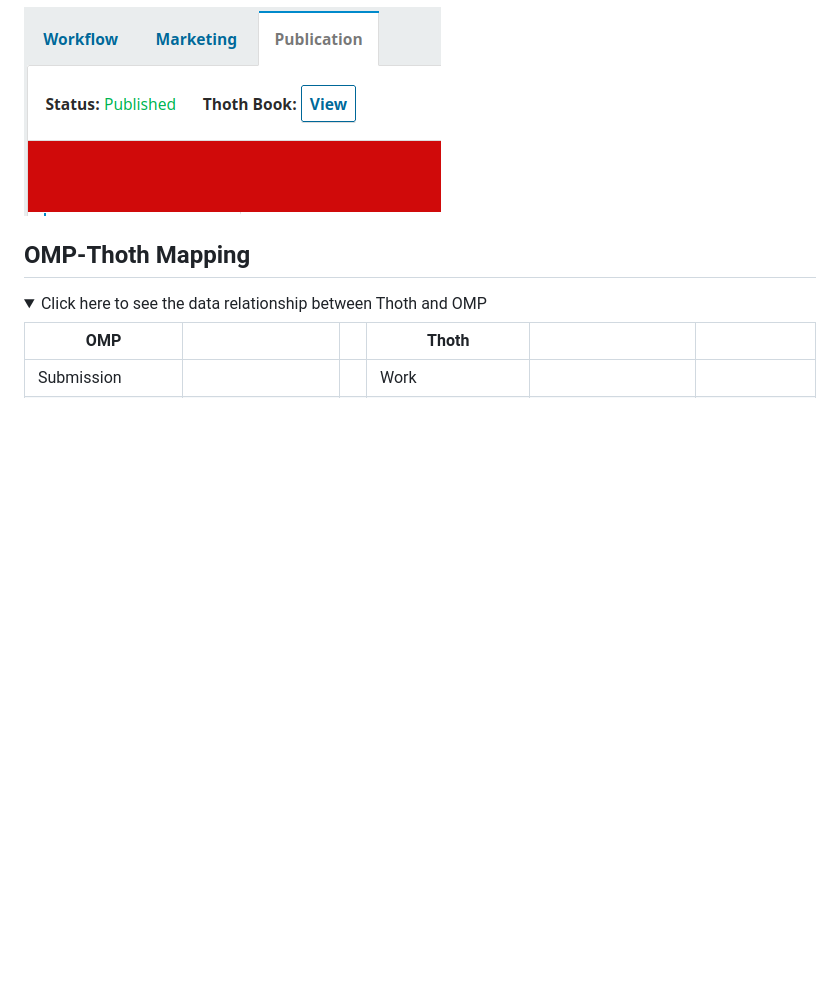
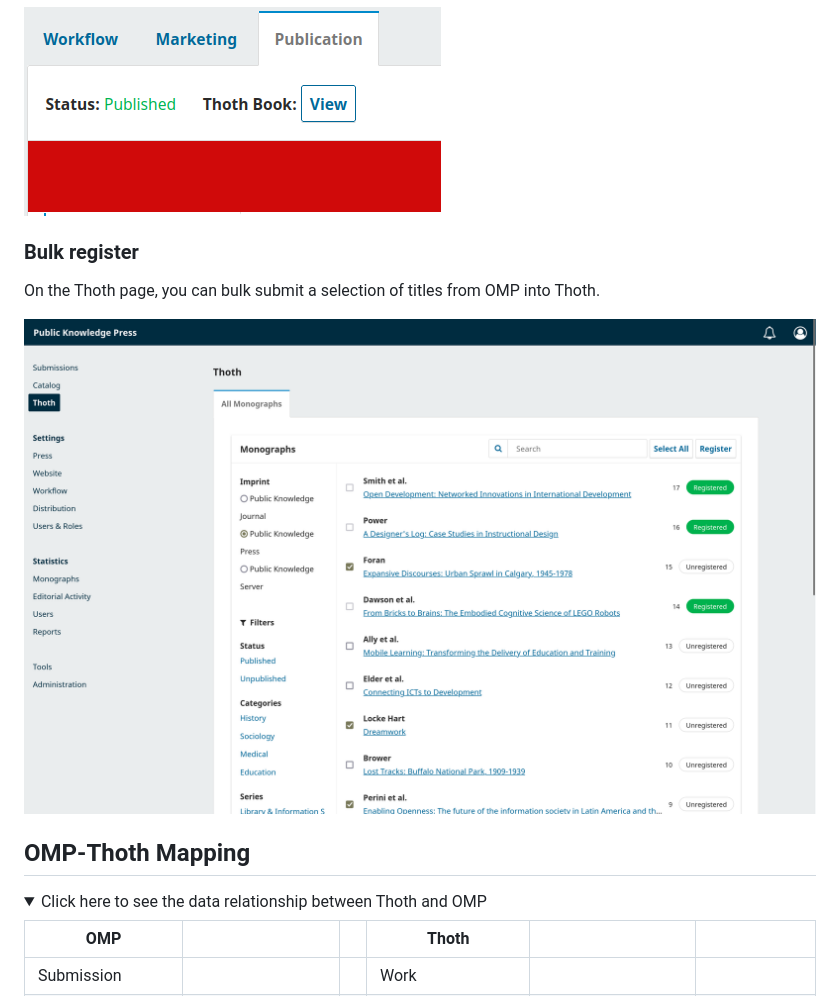
Before and after one commit to thoth-pub/thoth-omp-plugin, a Markdown page: README.md, the part around the change. GitHub-like rendering; pictures changed too: images/page.png (added); folded sections open; blank space fills up the shorter version.

```diff
--- a/README.md
+++ b/README.md
@@ -60,6 +60,12 @@ To update metadata in Thoth, unpublish the monograph, edit the data, and the cha
 After metadata is published, a link to the book on Thoth will appear at the top of the publication.
 
 ![link](/images/link.png)
+
+### Bulk register
+
+On the Thoth page, you can bulk submit a selection of titles from OMP into Thoth.
+
+![page](/images/page.png)
 
 ## OMP-Thoth Mapping
 
```
Also changed, not shown: docs/README-es.md (+6 -0 lines), docs/README-pt_BR.md (+6 -0 lines).
